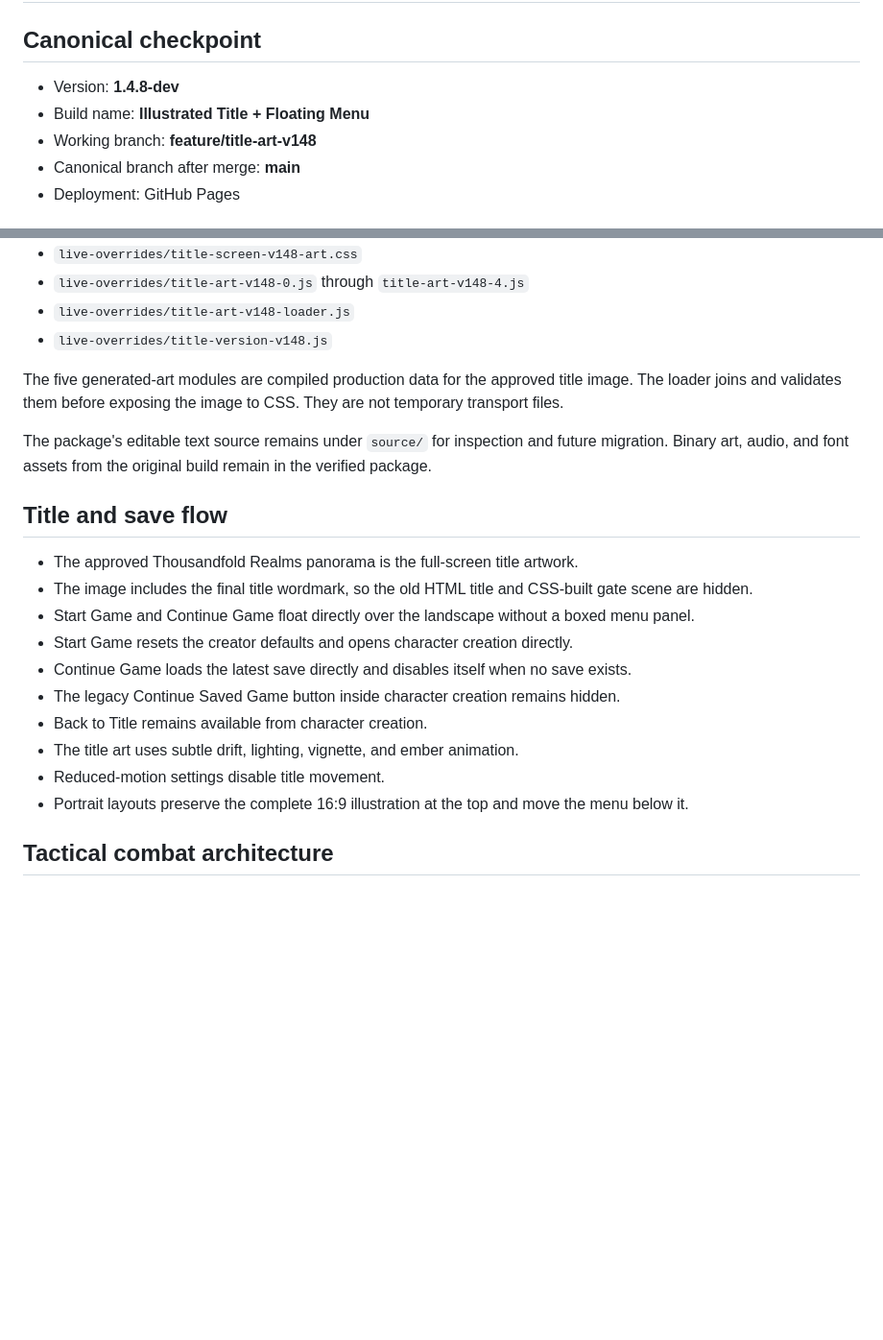
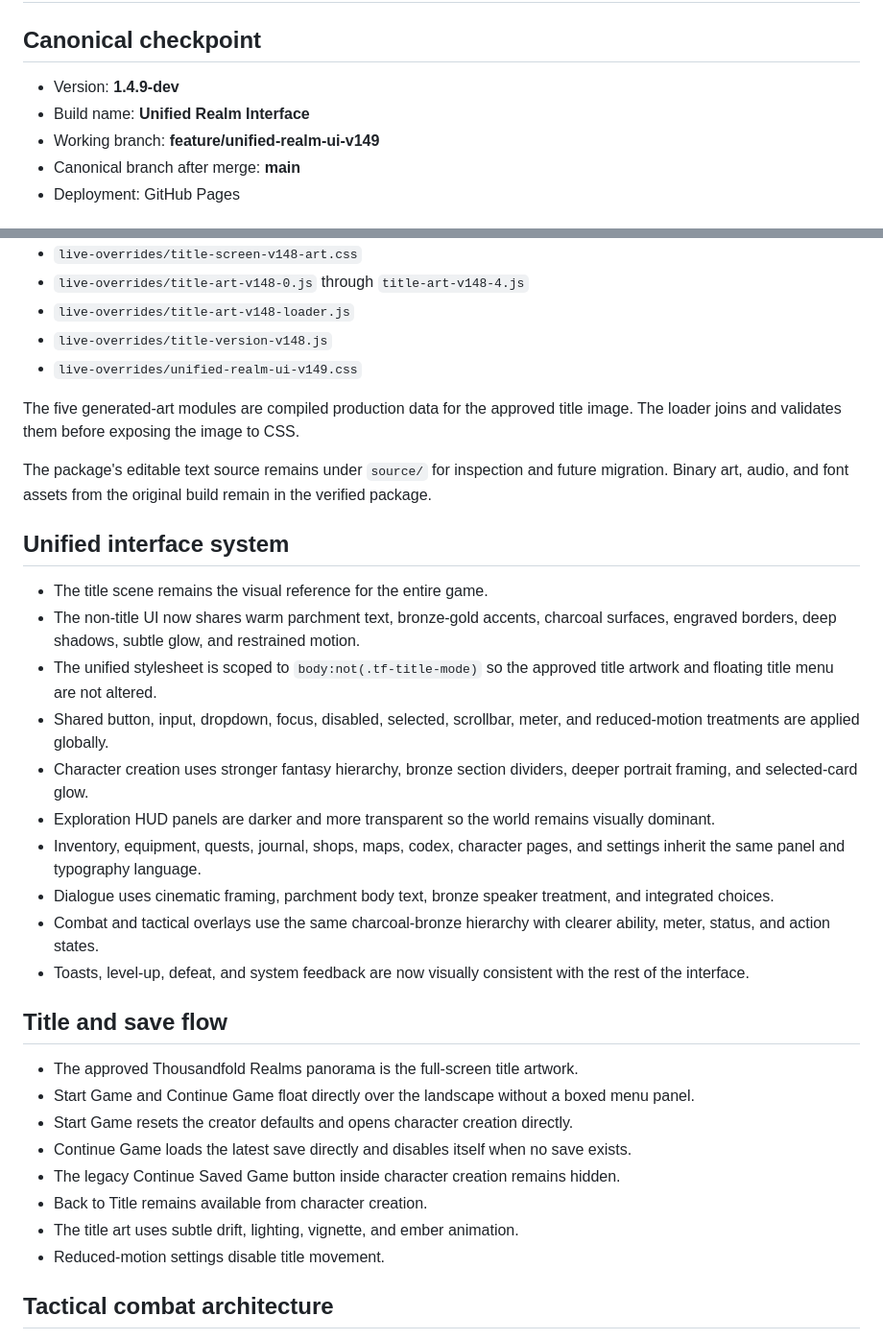
Before and after one commit to dthornton5280-blip/ThousandfoldRealms, a Markdown page: docs/CURRENT_STATE.md, 2 parts joined by grey strips. Shown at 96% size. Drawn GitHub-style; blank space fills up the shorter version.

```diff
--- a/docs/CURRENT_STATE.md
+++ b/docs/CURRENT_STATE.md
@@ -2,9 +2,9 @@
 
 ## Canonical checkpoint
 
-- Version: **1.4.8-dev**
-- Build name: **Illustrated Title + Floating Menu**
-- Working branch: **feature/title-art-v148**
+- Version: **1.4.9-dev**
+- Build name: **Unified Realm Interface**
+- Working branch: **feature/unified-realm-ui-v149**
 - Canonical branch after merge: **main**
 - Deployment: GitHub Pages
 
@@ -27,15 +27,28 @@ Key active overrides:
 - `live-overrides/title-art-v148-0.js` through `title-art-v148-4.js`
 - `live-overrides/title-art-v148-loader.js`
 - `live-overrides/title-version-v148.js`
+- `live-overrides/unified-realm-ui-v149.css`
 
-The five generated-art modules are compiled production data for the approved title image. The loader joins and validates them before exposing the image to CSS. They are not temporary transport files.
+The five generated-art modules are compiled production data for the approved title image. The loader joins and validates them before exposing the image to CSS.
 
 The package's editable text source remains under `source/` for inspection and future migration. Binary art, audio, and font assets from the original build remain in the verified package.
+
+## Unified interface system
+
+- The title scene remains the visual reference for the entire game.
+- The non-title UI now shares warm parchment text, bronze-gold accents, charcoal surfaces, engraved borders, deep shadows, subtle glow, and restrained motion.
+- The unified stylesheet is scoped to `body:not(.tf-title-mode)` so the approved title artwork and floating title menu are not altered.
+- Shared button, input, dropdown, focus, disabled, selected, scrollbar, meter, and reduced-motion treatments are applied globally.
+- Character creation uses stronger fantasy hierarchy, bronze section dividers, deeper portrait framing, and selected-card glow.
+- Exploration HUD panels are darker and more transparent so the world remains visually dominant.
+- Inventory, equipment, quests, journal, shops, maps, codex, character pages, and settings inherit the same panel and typography language.
+- Dialogue uses cinematic framing, parchment body text, bronze speaker treatment, and integrated choices.
+- Combat and tactical overlays use the same charcoal-bronze hierarchy with clearer ability, meter, status, and action states.
+- Toasts, level-up, defeat, and system feedback are now visually consistent with the rest of the interface.
 
 ## Title and save flow
 
 - The approved Thousandfold Realms panorama is the full-screen title artwork.
-- The image includes the final title wordmark, so the old HTML title and CSS-built gate scene are hidden.
 - Start Game and Continue Game float directly over the landscape without a boxed menu panel.
 - Start Game resets the creator defaults and opens character creation directly.
 - Continue Game loads the latest save directly and disables itself when no save exists.
@@ -43,7 +56,6 @@ The package's editable text source remains under `source/` for inspection and fu
 - Back to Title remains available from character creation.
 - The title art uses subtle drift, lighting, vignette, and ember animation.
 - Reduced-motion settings disable title movement.
-- Portrait layouts preserve the complete 16:9 illustration at the top and move the menu below it.
 
 ## Tactical combat architecture
 
```
Also changed, not shown: other parts of docs/CURRENT_STATE.md (+23 -30 lines).
